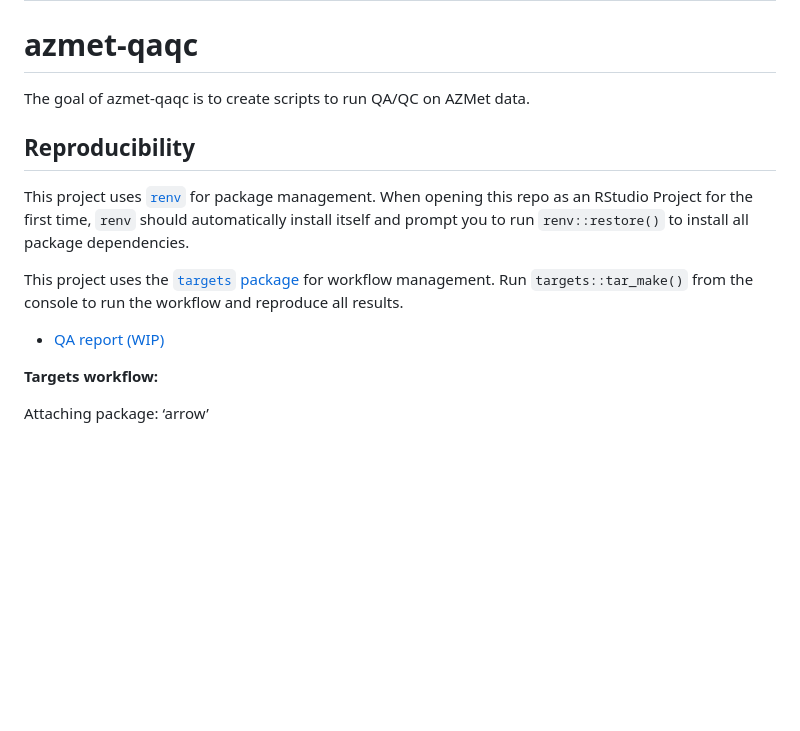
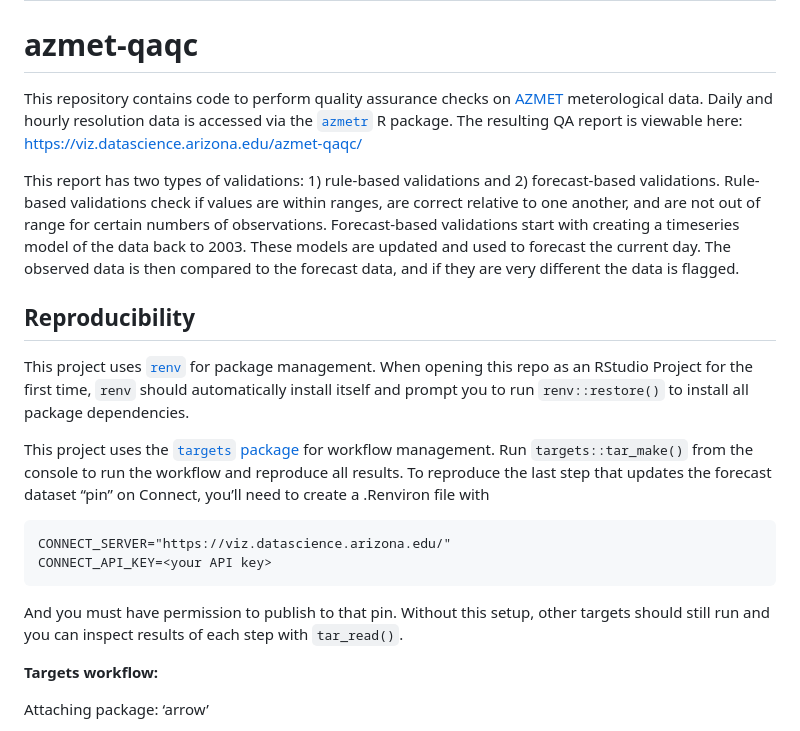
Before and after one commit to uace-azmet/azmet-forecast-qa, a Markdown page: README.md, the part around one of its changes. Drawn GitHub-style; blank space fills up the shorter version.

```diff
--- a/README.md
+++ b/README.md
@@ -8,7 +8,21 @@ README
 <!-- badges: start -->
 <!-- badges: end -->
 
-The goal of azmet-qaqc is to create scripts to run QA/QC on AZMet data.
+This repository contains code to perform quality assurance checks on
+[AZMET](https://ag.arizona.edu/azmet/) meterological data. Daily and
+hourly resolution data is accessed via the
+[`azmetr`](https://github.com/cct-datascience/azmetr) R package. The
+resulting QA report is viewable here:
+https://viz.datascience.arizona.edu/azmet-qaqc/
+
+This report has two types of validations: 1) rule-based validations and
+2) forecast-based validations. Rule-based validations check if values
+are within ranges, are correct relative to one another, and are not out
+of range for certain numbers of observations. Forecast-based validations
+start with creating a timeseries model of the data back to 2003. These
+models are updated and used to forecast the current day. The observed
+data is then compared to the forecast data, and if they are very
+different the data is flagged.
 
 ## Reproducibility
 
@@ -21,10 +35,16 @@ time, `renv` should automatically install itself and prompt you to run
 This project uses the [`targets`
 package](https://docs.ropensci.org/targets/) for workflow management.
 Run `targets::tar_make()` from the console to run the workflow and
-reproduce all results.
+reproduce all results. To reproduce the last step that updates the
+forecast dataset “pin” on Connect, you’ll need to create a .Renviron
+file with
 
-- [QA report
-  (WIP)](https://viz.datascience.arizona.edu/azmet-qaqc/docs/QA-report.html)
+    CONNECT_SERVER="https://viz.datascience.arizona.edu/"
+    CONNECT_API_KEY=<your API key>
+
+And you must have permission to publish to that pin. Without this setup,
+other targets should still run and you can inspect results of each step
+with `tar_read()`.
 
 **Targets workflow:**
 
```
Also changed, not shown: other parts of README.md (+89 -32 lines).
